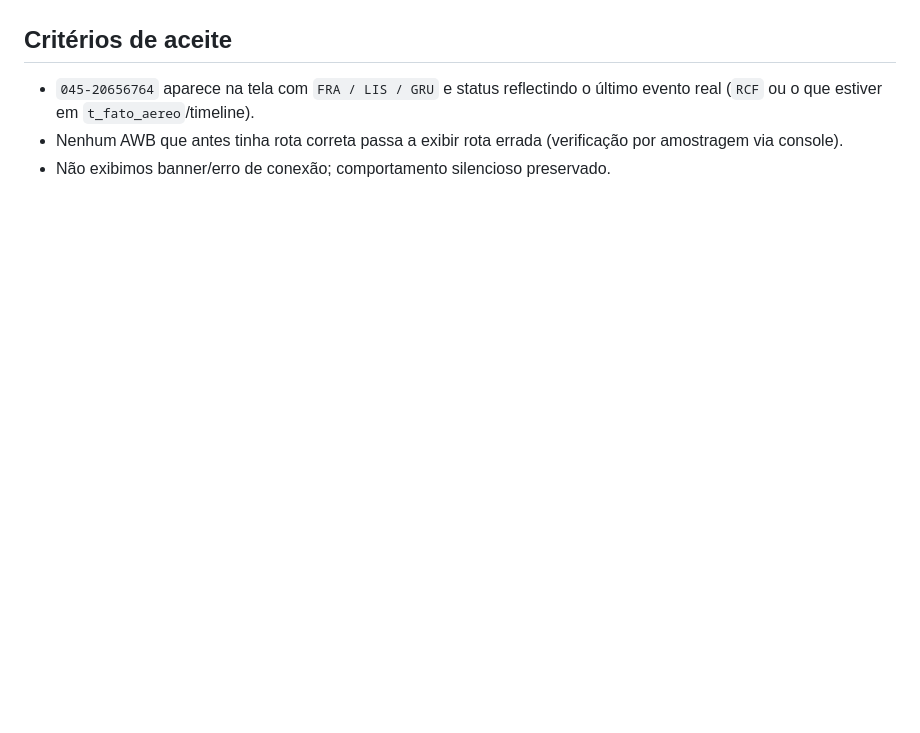
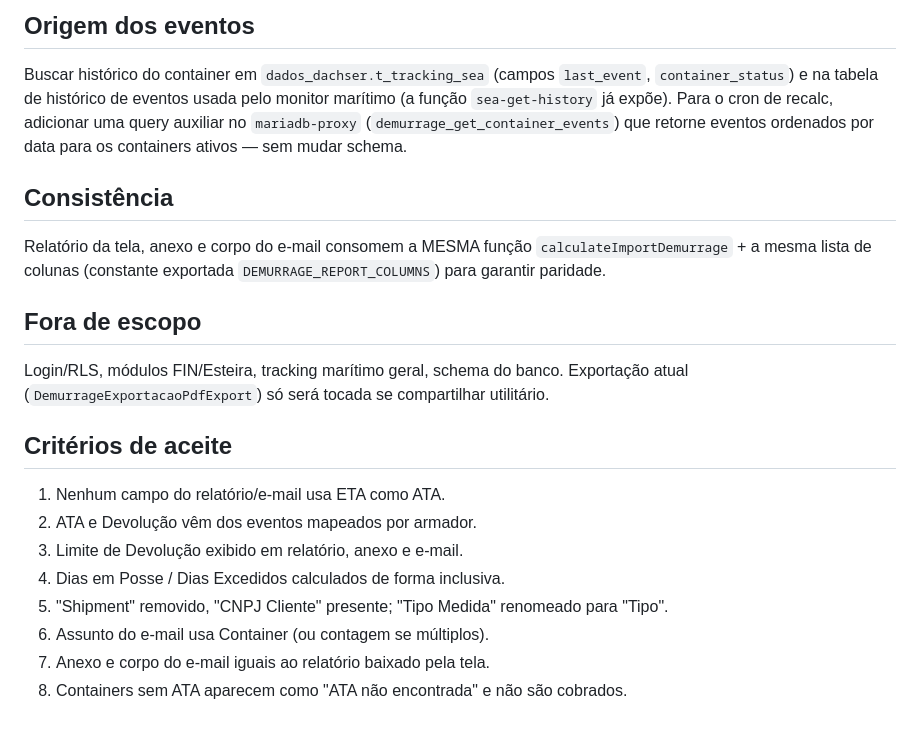
Before and after one commit to Z3USAILTDA/dachser-php, a Markdown page: .lovable/plan.md, the part around one of its changes. Drawn GitHub-style; blank space fills up the shorter version.

```diff
--- a/.lovable/plan.md
+++ b/.lovable/plan.md
@@ -42,6 +53,22 @@ Garantir que a tela Tracking Aéreo exiba **exatamente** o que está em `t_fato_
+## Origem dos eventos
+
+Buscar histórico do container em `dados_dachser.t_tracking_sea` (campos `last_event`, `container_status`) e na tabela de histórico de eventos usada pelo monitor marítimo (a função `sea-get-history` já expõe). Para o cron de recalc, adicionar uma query auxiliar no `mariadb-proxy` (`demurrage_get_container_events`) que retorne eventos ordenados por data para os containers ativos — sem mudar schema.
+
+## Consistência
+
+Relatório da tela, anexo e corpo do e-mail consomem a MESMA função `calculateImportDemurrage` + a mesma lista de colunas (constante exportada `DEMURRAGE_REPORT_COLUMNS`) para garantir paridade.
+
+## Fora de escopo
+
+Login/RLS, módulos FIN/Esteira, tracking marítimo geral, schema do banco. Exportação atual (`DemurrageExportacaoPdfExport`) só será tocada se compartilhar utilitário.
 
 ## Critérios de aceite
 
-- `045-20656764` aparece na tela com `FRA / LIS / GRU` e status reflectindo o último evento real (`RCF` ou o que estiver em `t_fato_aereo`/timeline).
-- Nenhum AWB que antes tinha rota correta passa a exibir rota errada (verificação por amostragem via console).
-- Não exibimos banner/erro de conexão; comportamento silencioso preservado.
+1. Nenhum campo do relatório/e-mail usa ETA como ATA.
+2. ATA e Devolução vêm dos eventos mapeados por armador.
+3. Limite de Devolução exibido em relatório, anexo e e-mail.
+4. Dias em Posse / Dias Excedidos calculados de forma inclusiva.
+5. "Shipment" removido, "CNPJ Cliente" presente; "Tipo Medida" renomeado para "Tipo".
+6. Assunto do e-mail usa Container (ou contagem se múltiplos).
+7. Anexo e corpo do e-mail iguais ao relatório baixado pela tela.
+8. Containers sem ATA aparecem como "ATA não encontrada" e não são cobrados.
```
Also changed, not shown: other parts of .lovable/plan.md (+43 -32 lines).
